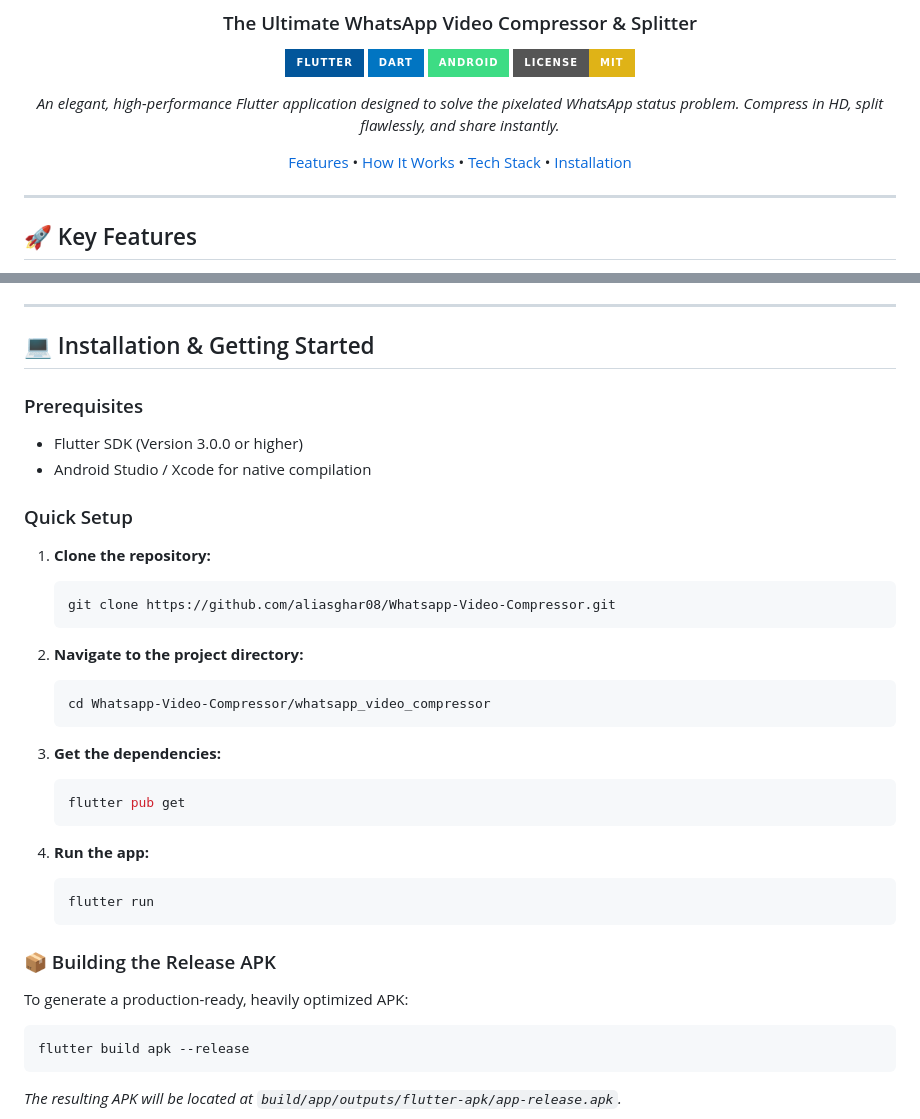
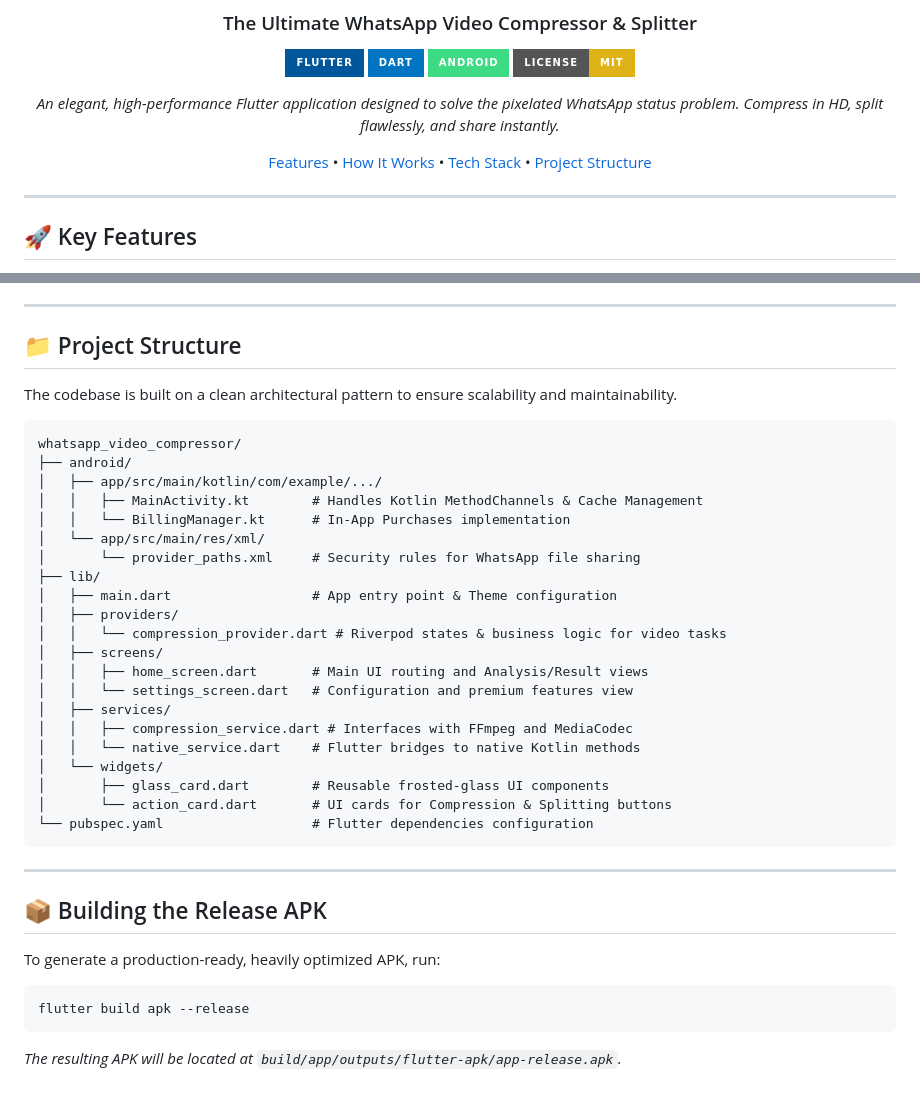
Before and after one commit to aliasghar08/Whatsapp-Video-Compressor, a Markdown page: README.md, 2 parts joined by grey strips. Rendered like a GitHub page; badges without logos; blank space fills up the shorter version.

Commit message:
docs: Update README with project structure

````diff
--- a/README.md
+++ b/README.md
@@ -10,7 +10,7 @@
 
 *An elegant, high-performance Flutter application designed to solve the pixelated WhatsApp status problem. Compress in HD, split flawlessly, and share instantly.*
 
-[Features](#-key-features) • [How It Works](#-how-it-works) • [Tech Stack](#-tech-stack) • [Installation](#-installation)
+[Features](#-key-features) • [How It Works](#-how-it-works) • [Tech Stack](#-tech-stack) • [Project Structure](#-project-structure)
 
 </div>
 
@@ -47,37 +47,39 @@ This project was built with modern, scalable, and highly optimized technologies:
 
 ---
 
-## 💻 Installation & Getting Started
+## 📁 Project Structure
 
-### Prerequisites
-*   Flutter SDK (Version 3.0.0 or higher)
-*   Android Studio / Xcode for native compilation
+The codebase is built on a clean architectural pattern to ensure scalability and maintainability.
 
-### Quick Setup
+```text
+whatsapp_video_compressor/
+├── android/
+│   ├── app/src/main/kotlin/com/example/.../
+│   │   ├── MainActivity.kt        # Handles Kotlin MethodChannels & Cache Management
+│   │   └── BillingManager.kt      # In-App Purchases implementation
+│   └── app/src/main/res/xml/
+│       └── provider_paths.xml     # Security rules for WhatsApp file sharing
+├── lib/
+│   ├── main.dart                  # App entry point & Theme configuration
+│   ├── providers/
+│   │   └── compression_provider.dart # Riverpod states & business logic for video tasks
+│   ├── screens/
+│   │   ├── home_screen.dart       # Main UI routing and Analysis/Result views
+│   │   └── settings_screen.dart   # Configuration and premium features view
+│   ├── services/
+│   │   ├── compression_service.dart # Interfaces with FFmpeg and MediaCodec
+│   │   └── native_service.dart    # Flutter bridges to native Kotlin methods
+│   └── widgets/
+│       ├── glass_card.dart        # Reusable frosted-glass UI components
+│       └── action_card.dart       # UI cards for Compression & Splitting buttons
+└── pubspec.yaml                   # Flutter dependencies configuration
+```
 
-1. **Clone the repository:**
-   ```bash
-   git clone https://github.com/aliasghar08/Whatsapp-Video-Compressor.git
-   ```
+---
 
-2. **Navigate to the project directory:**
-   ```bash
-   cd Whatsapp-Video-Compressor/whatsapp_video_compressor
-   ```
+## 📦 Building the Release APK
 
-3. **Get the dependencies:**
-   ```bash
-   flutter pub get
-   ```
-
-4. **Run the app:**
-   ```bash
-   flutter run
-   ```
-
-### 📦 Building the Release APK
-
-To generate a production-ready, heavily optimized APK:
+To generate a production-ready, heavily optimized APK, run:
 ```bash
 flutter build apk --release
 ```
````
